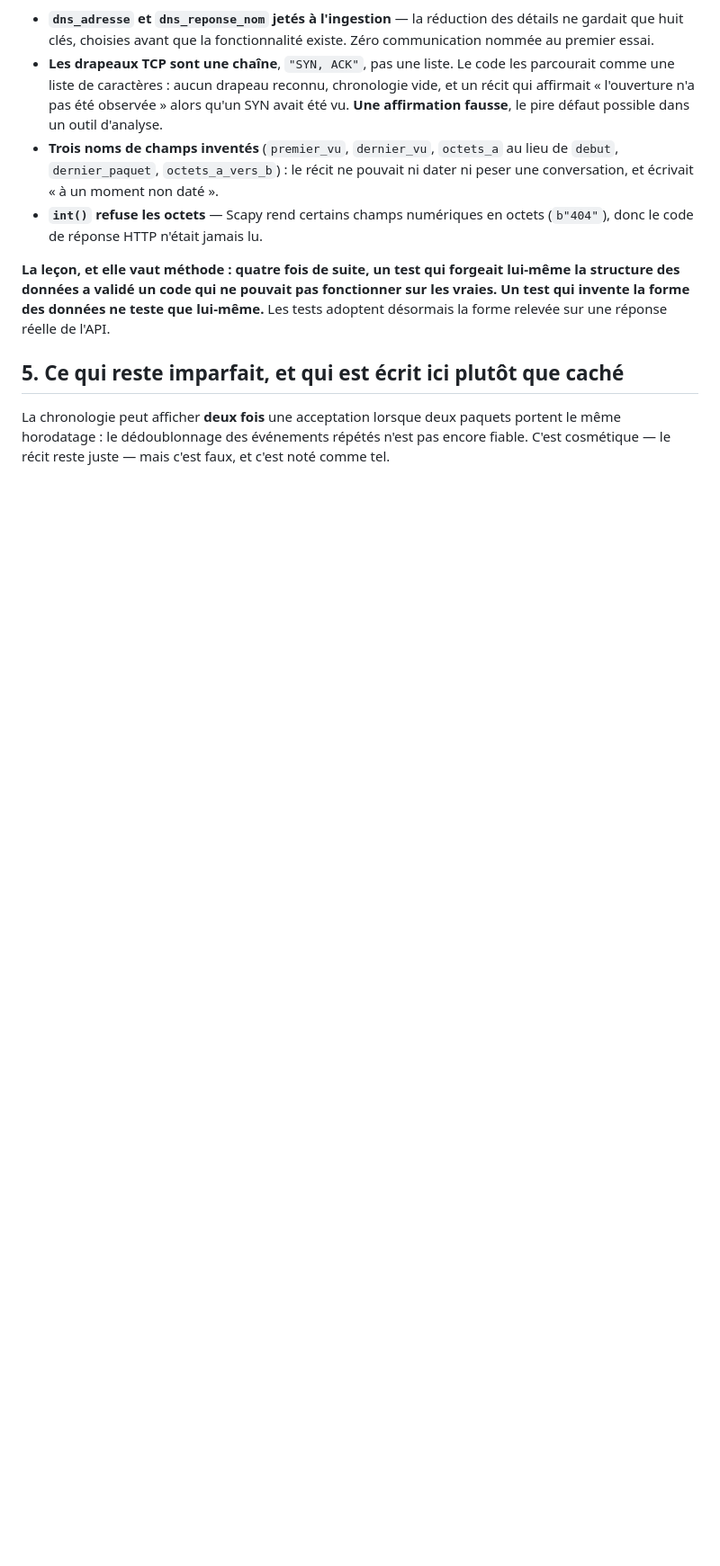
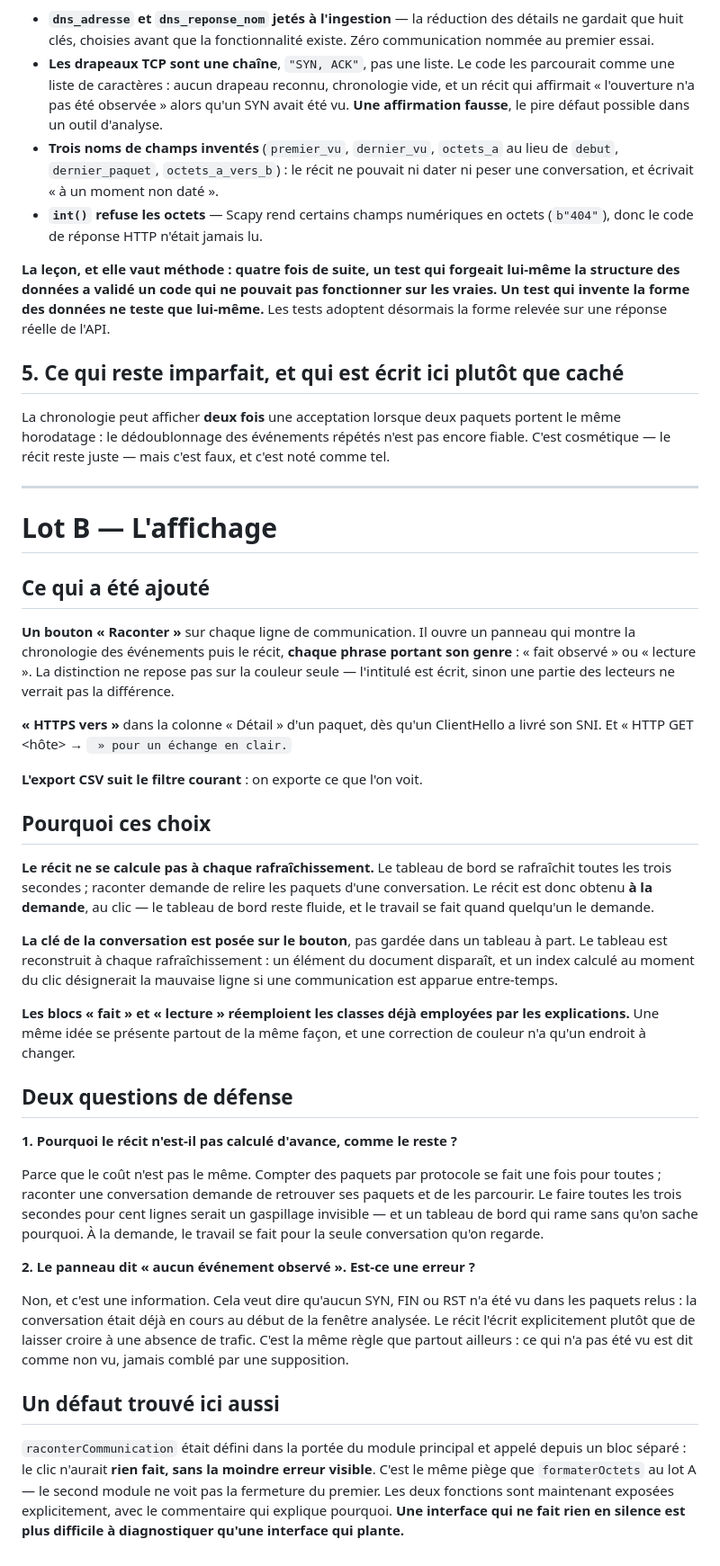
Before and after one commit to laviOGOU/network-analyzer, a Markdown page: docs/DEFENSE.md, the part around the change. Shown: that part at 90% size. GitHub-like rendering; blank space fills up the shorter version.

```diff
--- a/docs/DEFENSE.md
+++ b/docs/DEFENSE.md
@@ -1056,3 +1056,63 @@ forme relevée sur une réponse réelle de l'API.
 La chronologie peut afficher **deux fois** une acceptation lorsque deux paquets portent le
 même horodatage : le dédoublonnage des événements répétés n'est pas encore fiable. C'est
 cosmétique — le récit reste juste — mais c'est faux, et c'est noté comme tel.
+
+
+---
+
+# Lot B — L'affichage
+
+## Ce qui a été ajouté
+
+**Un bouton « Raconter »** sur chaque ligne de communication. Il ouvre un panneau qui montre
+la chronologie des événements puis le récit, **chaque phrase portant son genre** : « fait
+observé » ou « lecture ». La distinction ne repose pas sur la couleur seule — l'intitulé est
+écrit, sinon une partie des lecteurs ne verrait pas la différence.
+
+**« HTTPS vers <nom> »** dans la colonne « Détail » d'un paquet, dès qu'un ClientHello a
+livré son SNI. Et « HTTP GET <hôte><chemin> → <code> » pour un échange en clair.
+
+**L'export CSV suit le filtre courant** : on exporte ce que l'on voit.
+
+## Pourquoi ces choix
+
+**Le récit ne se calcule pas à chaque rafraîchissement.** Le tableau de bord se rafraîchit
+toutes les trois secondes ; raconter demande de relire les paquets d'une conversation. Le
+récit est donc obtenu **à la demande**, au clic — le tableau de bord reste fluide, et le
+travail se fait quand quelqu'un le demande.
+
+**La clé de la conversation est posée sur le bouton**, pas gardée dans un tableau à part. Le
+tableau est reconstruit à chaque rafraîchissement : un élément du document disparaît, et un
+index calculé au moment du clic désignerait la mauvaise ligne si une communication est
+apparue entre-temps.
+
+**Les blocs « fait » et « lecture » réemploient les classes déjà employées par les
+explications.** Une même idée se présente partout de la même façon, et une correction de
+couleur n'a qu'un endroit à changer.
+
+## Deux questions de défense
+
+**1. Pourquoi le récit n'est-il pas calculé d'avance, comme le reste ?**
+
+Parce que le coût n'est pas le même. Compter des paquets par protocole se fait une fois pour
+toutes ; raconter une conversation demande de retrouver ses paquets et de les parcourir. Le
+faire toutes les trois secondes pour cent lignes serait un gaspillage invisible — et un
+tableau de bord qui rame sans qu'on sache pourquoi. À la demande, le travail se fait pour la
+seule conversation qu'on regarde.
+
+**2. Le panneau dit « aucun événement observé ». Est-ce une erreur ?**
+
+Non, et c'est une information. Cela veut dire qu'aucun SYN, FIN ou RST n'a été vu dans les
+paquets relus : la conversation était déjà en cours au début de la fenêtre analysée. Le
+récit l'écrit explicitement plutôt que de laisser croire à une absence de trafic. C'est la
+même règle que partout ailleurs : ce qui n'a pas été vu est dit comme non vu, jamais comblé
+par une supposition.
+
+## Un défaut trouvé ici aussi
+
+`raconterCommunication` était défini dans la portée du module principal et appelé depuis un
+bloc séparé : le clic n'aurait **rien fait, sans la moindre erreur visible**. C'est le même
+piège que `formaterOctets` au lot A — le second module ne voit pas la fermeture du premier.
+Les deux fonctions sont maintenant exposées explicitement, avec le commentaire qui explique
+pourquoi. **Une interface qui ne fait rien en silence est plus difficile à diagnostiquer
+qu'une interface qui plante.**
```
Also changed, not shown: README.md (+6 -1 lines), docs/captures-interface/01-connections.png, docs/captures-interface/02-detail.png, docs/captures-interface/03-detections.png, docs/captures-interface/05-filtre.png, docs/captures-interface/06-filtre-refuse.png, docs/captures-interface/08-couches.png, 4 other files.
